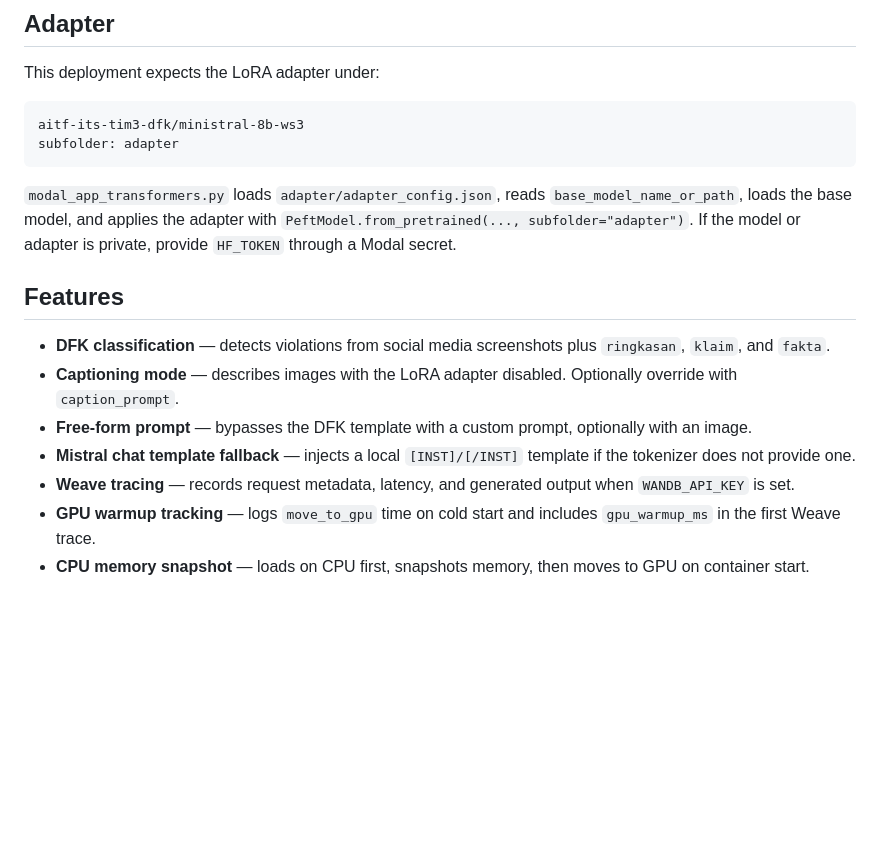
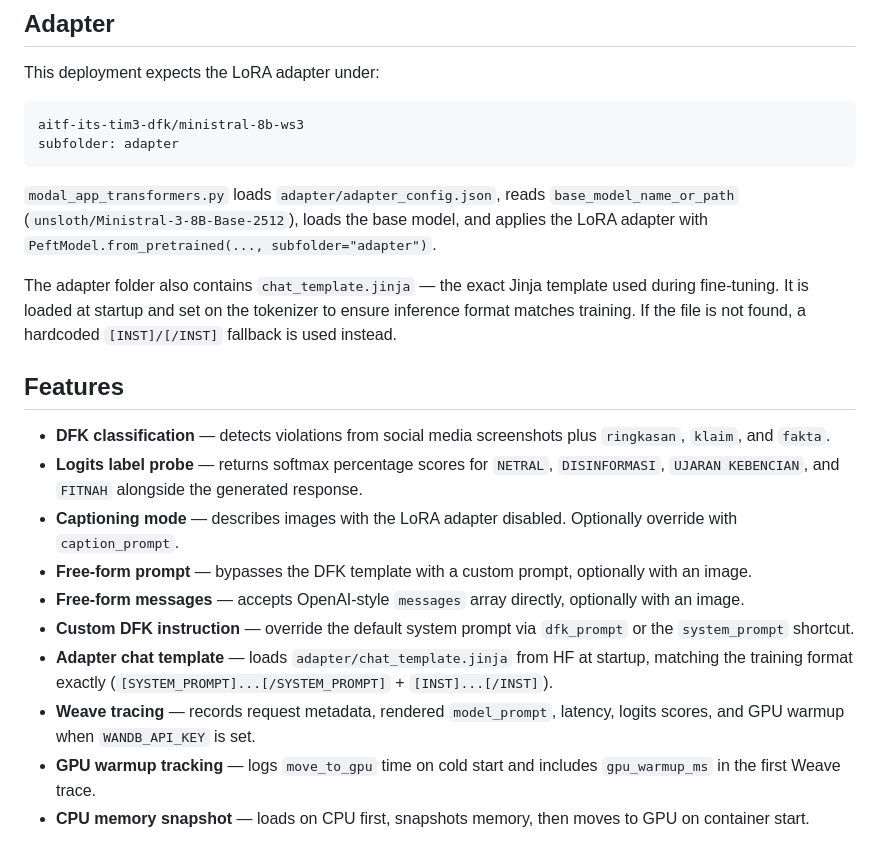
Before and after one commit to aitf-its-tim3-dfk/deployment-model, a Markdown page: Ministral-8B/README.md, the part around one of its changes. GitHub-like rendering; blank space fills up the shorter version.

````diff
--- a/Ministral-8B/README.md
+++ b/Ministral-8B/README.md
@@ -13,15 +13,20 @@ aitf-its-tim3-dfk/ministral-8b-ws3
 subfolder: adapter
 ```
 
-`modal_app_transformers.py` loads `adapter/adapter_config.json`, reads `base_model_name_or_path`, loads the base model, and applies the adapter with `PeftModel.from_pretrained(..., subfolder="adapter")`. If the model or adapter is private, provide `HF_TOKEN` through a Modal secret.
+`modal_app_transformers.py` loads `adapter/adapter_config.json`, reads `base_model_name_or_path` (`unsloth/Ministral-3-8B-Base-2512`), loads the base model, and applies the LoRA adapter with `PeftModel.from_pretrained(..., subfolder="adapter")`.
+
+The adapter folder also contains `chat_template.jinja` — the exact Jinja template used during fine-tuning. It is loaded at startup and set on the tokenizer to ensure inference format matches training. If the file is not found, a hardcoded `[INST]/[/INST]` fallback is used instead.
 
 ## Features
 
 - **DFK classification** — detects violations from social media screenshots plus `ringkasan`, `klaim`, and `fakta`.
+- **Logits label probe** — returns softmax percentage scores for `NETRAL`, `DISINFORMASI`, `UJARAN KEBENCIAN`, and `FITNAH` alongside the generated response.
 - **Captioning mode** — describes images with the LoRA adapter disabled. Optionally override with `caption_prompt`.
 - **Free-form prompt** — bypasses the DFK template with a custom prompt, optionally with an image.
-- **Mistral chat template fallback** — injects a local `[INST]/[/INST]` template if the tokenizer does not provide one.
-- **Weave tracing** — records request metadata, latency, and generated output when `WANDB_API_KEY` is set.
+- **Free-form messages** — accepts OpenAI-style `messages` array directly, optionally with an image.
+- **Custom DFK instruction** — override the default system prompt via `dfk_prompt` or the `system_prompt` shortcut.
+- **Adapter chat template** — loads `adapter/chat_template.jinja` from HF at startup, matching the training format exactly (`[SYSTEM_PROMPT]...[/SYSTEM_PROMPT]` + `[INST]...[/INST]`).
+- **Weave tracing** — records request metadata, rendered `model_prompt`, latency, logits scores, and GPU warmup when `WANDB_API_KEY` is set.
 - **GPU warmup tracking** — logs `move_to_gpu` time on cold start and includes `gpu_warmup_ms` in the first Weave trace.
 - **CPU memory snapshot** — loads on CPU first, snapshots memory, then moves to GPU on container start.
 
````
Also changed, not shown: other parts of Ministral-8B/README.md (+44 -8 lines).
